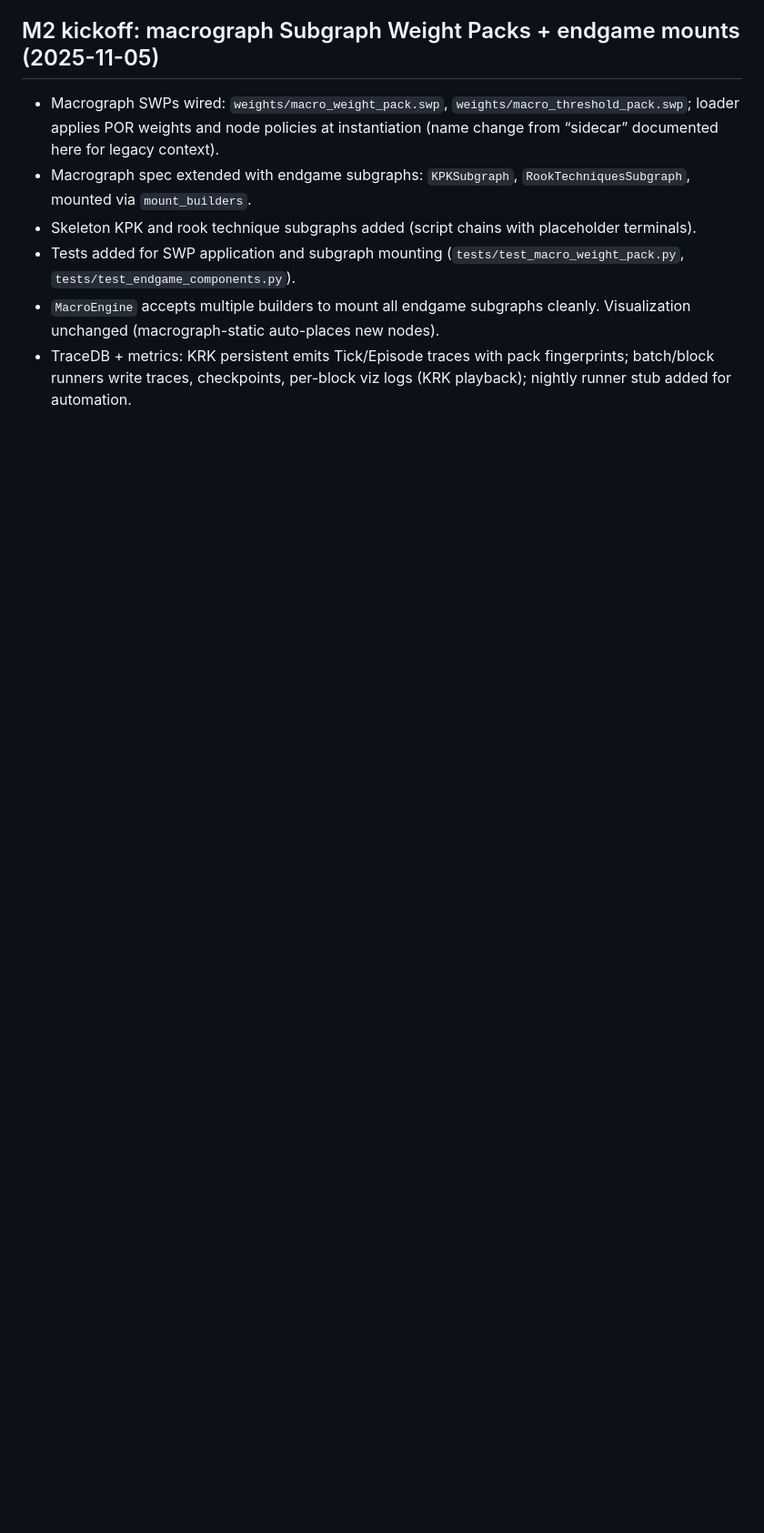
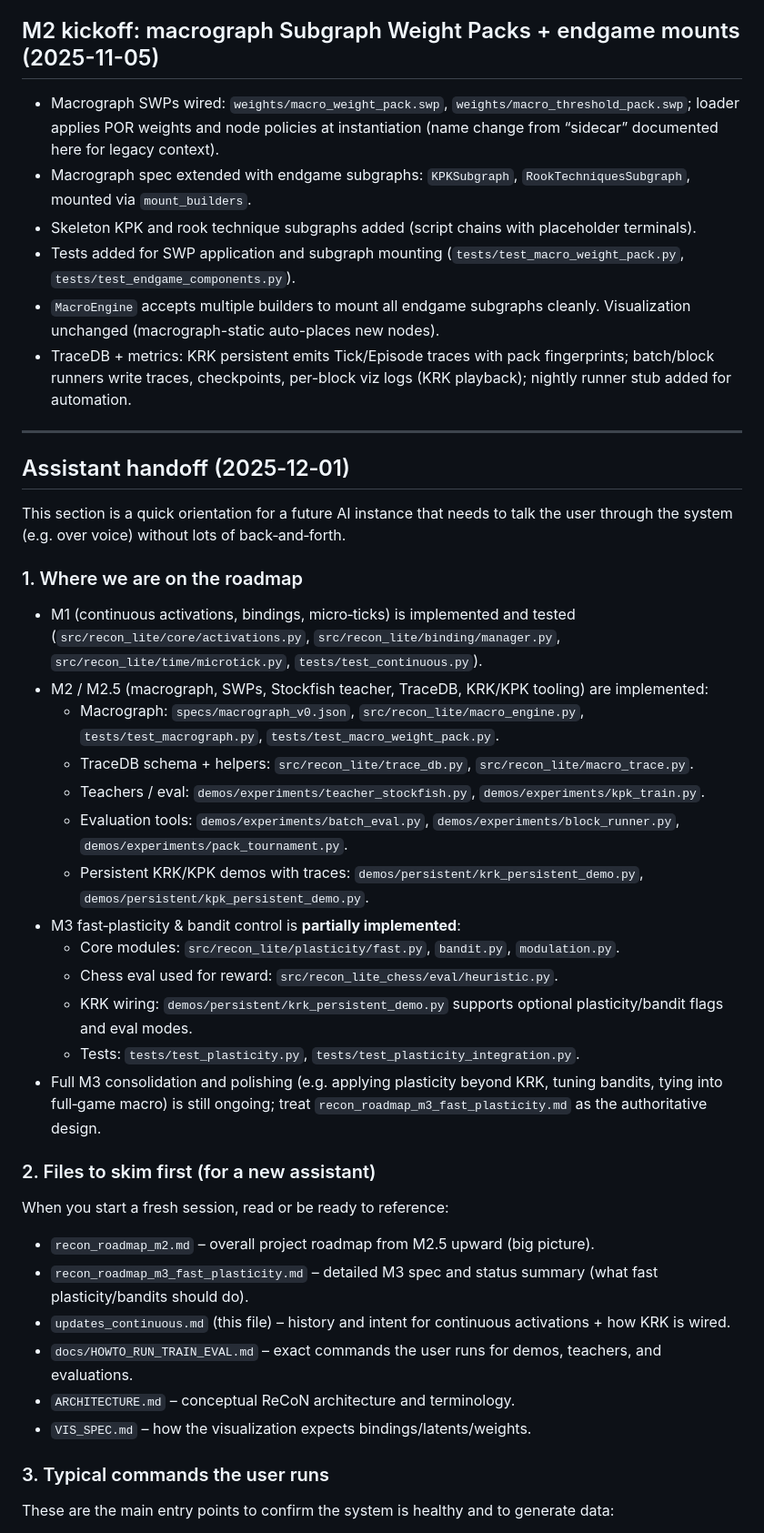
Before and after one commit to Paulander/recon-lite, a Markdown page: updates_continuous.md, the part around one of its changes. Shown at 91% size. GitHub-like rendering; blank space fills up the shorter version.

```diff
--- a/updates_continuous.md
+++ b/updates_continuous.md
@@ -89,3 +89,41 @@ We want the KRK demo to feel like a living ReCoN brain: continuous activations t
 - Tests added for SWP application and subgraph mounting (`tests/test_macro_weight_pack.py`, `tests/test_endgame_components.py`).
 - `MacroEngine` accepts multiple builders to mount all endgame subgraphs cleanly. Visualization unchanged (macrograph-static auto-places new nodes).
 - TraceDB + metrics: KRK persistent emits Tick/Episode traces with pack fingerprints; batch/block runners write traces, checkpoints, per-block viz logs (KRK playback); nightly runner stub added for automation.
+
+---
+
+## Assistant handoff (2025‑12‑01)
+
+This section is a quick orientation for a future AI instance that needs to talk the user through the system (e.g. over voice) without lots of back‑and‑forth.
+
+### 1. Where we are on the roadmap
+
+- M1 (continuous activations, bindings, micro‑ticks) is implemented and tested (`src/recon_lite/core/activations.py`, `src/recon_lite/binding/manager.py`, `src/recon_lite/time/microtick.py`, `tests/test_continuous.py`).
+- M2 / M2.5 (macrograph, SWPs, Stockfish teacher, TraceDB, KRK/KPK tooling) are implemented:
+  - Macrograph: `specs/macrograph_v0.json`, `src/recon_lite/macro_engine.py`, `tests/test_macrograph.py`, `tests/test_macro_weight_pack.py`.
+  - TraceDB schema + helpers: `src/recon_lite/trace_db.py`, `src/recon_lite/macro_trace.py`.
+  - Teachers / eval: `demos/experiments/teacher_stockfish.py`, `demos/experiments/kpk_train.py`.
+  - Evaluation tools: `demos/experiments/batch_eval.py`, `demos/experiments/block_runner.py`, `demos/experiments/pack_tournament.py`.
+  - Persistent KRK/KPK demos with traces: `demos/persistent/krk_persistent_demo.py`, `demos/persistent/kpk_persistent_demo.py`.
+- M3 fast‑plasticity & bandit control is **partially implemented**:
+  - Core modules: `src/recon_lite/plasticity/fast.py`, `bandit.py`, `modulation.py`.
+  - Chess eval used for reward: `src/recon_lite_chess/eval/heuristic.py`.
+  - KRK wiring: `demos/persistent/krk_persistent_demo.py` supports optional plasticity/bandit flags and eval modes.
+  - Tests: `tests/test_plasticity.py`, `tests/test_plasticity_integration.py`.
+- Full M3 consolidation and polishing (e.g. applying plasticity beyond KRK, tuning bandits, tying into full‑game macro) is still ongoing; treat `recon_roadmap_m3_fast_plasticity.md` as the authoritative design.
+
+### 2. Files to skim first (for a new assistant)
+
+When you start a fresh session, read or be ready to reference:
+
+- `recon_roadmap_m2.md` – overall project roadmap from M2.5 upward (big picture).
+- `recon_roadmap_m3_fast_plasticity.md` – detailed M3 spec and status summary (what fast plasticity/bandits should do).
+- `updates_continuous.md` (this file) – history and intent for continuous activations + how KRK is wired.
+- `docs/HOWTO_RUN_TRAIN_EVAL.md` – exact commands the user runs for demos, teachers, and evaluations.
+- `ARCHITECTURE.md` – conceptual ReCoN architecture and terminology.
+- `VIS_SPEC.md` – how the visualization expects bindings/latents/weights.
+
+### 3. Typical commands the user runs
+
+These are the main entry points to confirm the system is healthy and to generate data:
+
```
Also changed, not shown: other parts of updates_continuous.md (+49 -0 lines), recon_roadmap_m4_slow_consolidation_and_eval.md (added, +144 -0 lines).
